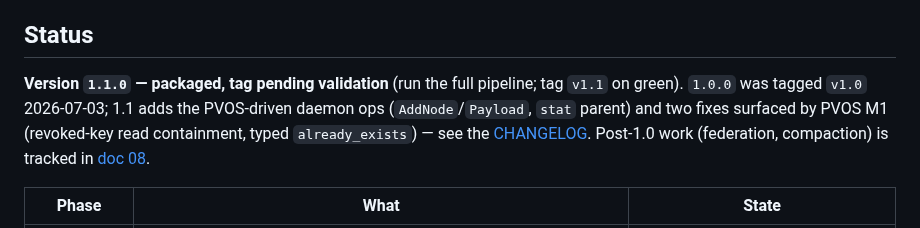
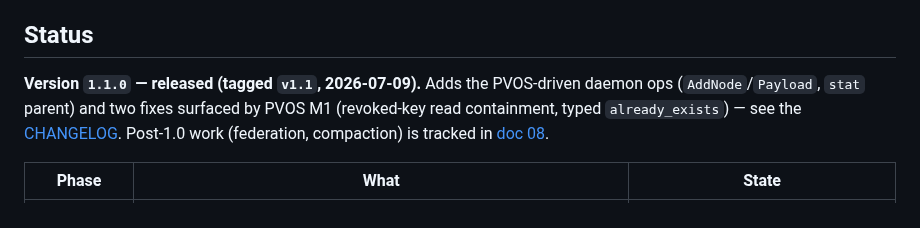
Before and after one commit to christcb03/phrasevault, a Markdown page: README.md, the part around the change. Rendered like a GitHub page.

Commit message:
docs: 1.1 shipped — flip README to released (v1.1 tagged)

```diff
--- a/README.md
+++ b/README.md
@@ -6,7 +6,7 @@ This is a ground-up implementation. It is designed to run as a single binary on
 
 ## Status
 
-**Version `1.1.0` — packaged, tag pending validation** (run the full pipeline; tag `v1.1` on green). `1.0.0` was tagged `v1.0` 2026-07-03; 1.1 adds the PVOS-driven daemon ops (`AddNode`/`Payload`, `stat` parent) and two fixes surfaced by PVOS M1 (revoked-key read containment, typed `already_exists`) — see the [CHANGELOG](CHANGELOG.md). Post-1.0 work (federation, compaction) is tracked in [doc 08](docs/08-roadmap-and-status.md).
+**Version `1.1.0` — released (tagged `v1.1`, 2026-07-09).** Adds the PVOS-driven daemon ops (`AddNode`/`Payload`, `stat` parent) and two fixes surfaced by PVOS M1 (revoked-key read containment, typed `already_exists`) — see the [CHANGELOG](CHANGELOG.md). Post-1.0 work (federation, compaction) is tracked in [doc 08](docs/08-roadmap-and-status.md).
 
 | Phase | What | State |
 |-------|------|--------|
```
